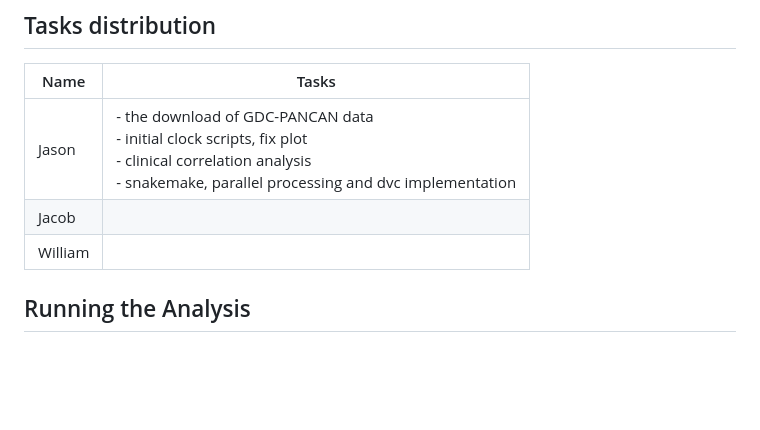
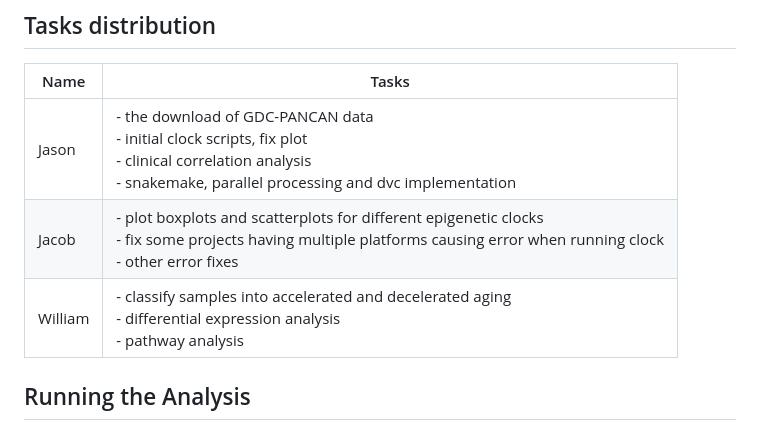
Before and after one commit to jasonho1308/BIOF3001-Project, a Markdown page: README.md, the part around the change. GitHub-like rendering; blank space fills up the shorter version.

Commit message:
added tasks done by jacob and william

```diff
--- a/README.md
+++ b/README.md
@@ -7,8 +7,8 @@ Investigating the molecular basis of accelerated epigenetic aging
 | Name | Tasks |
 | --- | --- |
 | Jason | - the download of GDC-PANCAN data <br> - initial clock scripts, fix plot <br> - clinical correlation analysis <br> - snakemake, parallel processing and dvc implementation |
-| Jacob | |
-| William | |
+| Jacob | - plot boxplots and scatterplots for different epigenetic clocks <br> - fix some projects having multiple platforms causing error when running clock <br> - other error fixes|
+| William | - classify samples into accelerated and decelerated aging <br> - differential expression analysis <br> - pathway analysis <br> |
 
 ## Running the Analysis
 
```
